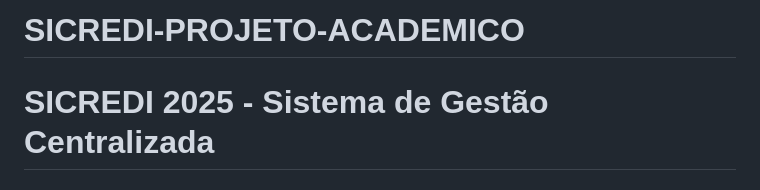
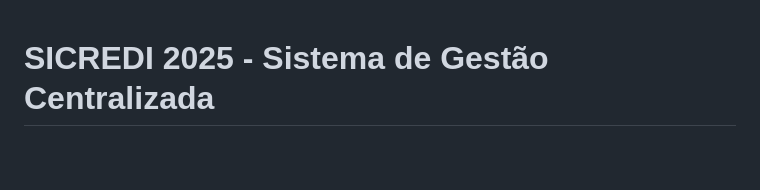
Before and after one commit to DevAntonio/SICREDI-PROJETO-ACADEMICO, a Markdown page: README.md, the part around the change. GitHub-like rendering; blank space fills up the shorter version.

Commit message:
Update README.md
alteração do titulo

```diff
--- a/README.md
+++ b/README.md
@@ -1,5 +1,3 @@
-# SICREDI-PROJETO-ACADEMICO
-
 # SICREDI 2025 - Sistema de Gestão Centralizada
 
 ## Visão Geral
```
